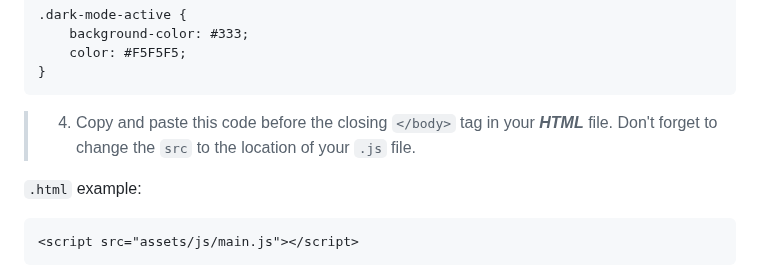
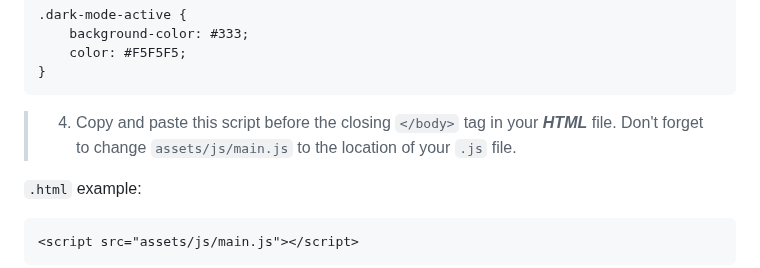
Before and after one commit to robert-warneke/robert-warneke.github.io, a Markdown page: README.md, the part around the change. Rendered like a GitHub page; folded sections open.

````diff
--- a/README.md
+++ b/README.md
@@ -83,7 +83,7 @@ toggleMode.addEventListener('click', () => {
 }
 ```
 
-> 4. Copy and paste this code before the closing `</body>` tag in your ***HTML*** file. Don't forget to change the `src` to the location of your `.js` file.
+> 4. Copy and paste this script before the closing `</body>` tag in your ***HTML*** file. Don't forget to change `assets/js/main.js` to the location of your `.js` file.
 
 `.html` example:
 ```
````
